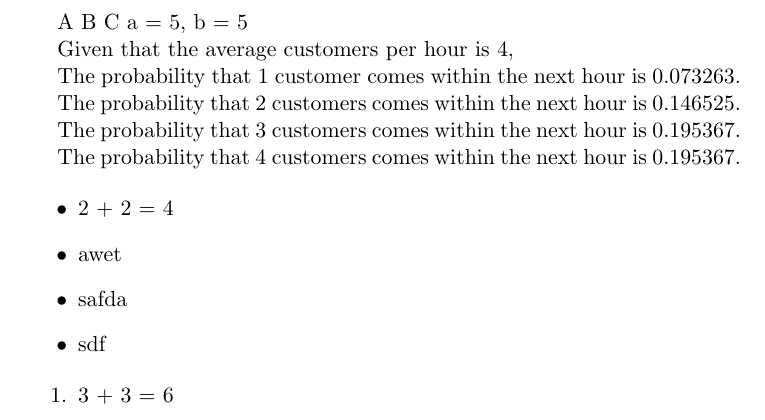
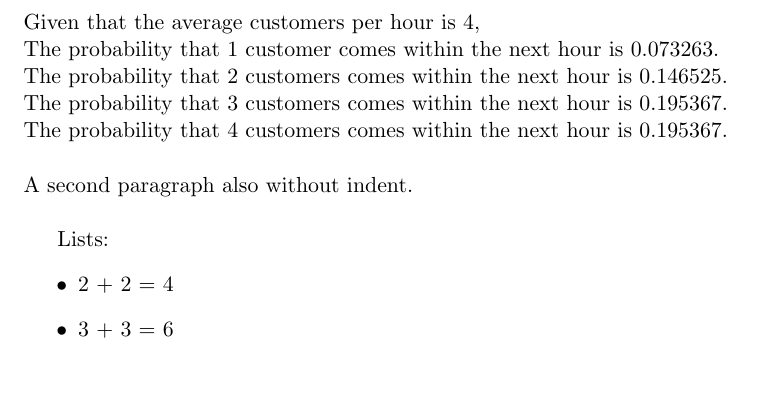
Before and after one commit to TommyX12/sptex, a LaTeX problem sheet (example/example.tex): part of page 1 of 2 before the commit and part of page 1 of 3 after it, cut at the place of the change, the shorter picture padded with empty space. Compiled offline with pdfLaTeX.

Commit message:
More blocks and examples

```diff
--- a/example/example.tex
+++ b/example/example.tex
@@ -6,30 +8,23 @@
 
 \begin{document}
 
-        A
-        B
-        C
-a = 5, b = 5
+        \noindent
+        Given that the average customers per hour is 4, \\
+        The probability that 1 customer comes within the next hour is 0.073263. \\
+        The probability that 2 customers comes within the next hour is 0.146525. \\
+        The probability that 3 customers comes within the next hour is 0.195367. \\
+        The probability that 4 customers comes within the next hour is 0.195367. \\
 
-    Given that the average customers per hour is 4,
+        \noindent
+        A second paragraph also without indent. \\
 
-    The probability that 1 customer comes within the next hour is 0.073263.
-
-    The probability that 2 customers comes within the next hour is 0.146525.
-
-    The probability that 3 customers comes within the next hour is 0.195367.
-
-    The probability that 4 customers comes within the next hour is 0.195367.
-
-
-
+    Lists:
     \begin{itemize}
         \item  2 + 2 = 4
-        \item  awet
-        \item  safda
-        \item  sdf
+        \item  3 + 3 = 6
+        \item  15 choose 4 is: 1365
+
+        \item  22 choose 7 is: 170544
     \end{itemize}
 
     \begin{enumerate}
-        \item  3 + 3 = 6
-        \item  asdf
```
Also changed, not shown: example/example.pdf, example/example.tex (13 more changed lines), 3 other files.
